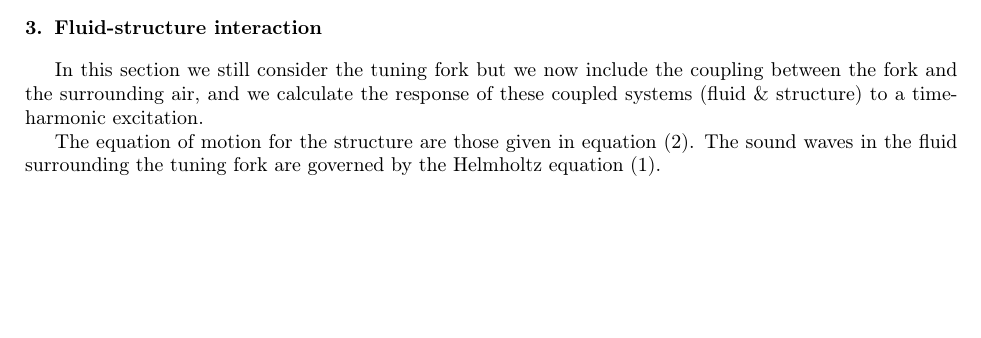
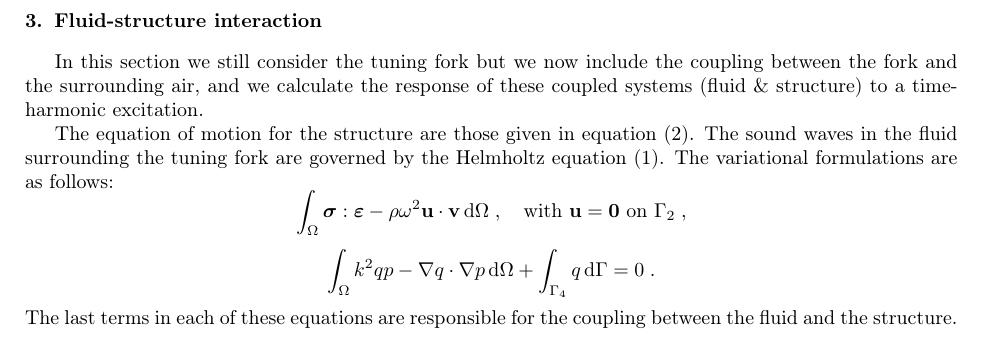
Before and after one commit to GwenaelGabard/EAA_Winter_School, a LaTeX paper (tutorial_freefem.tex): part of page 4 of 4, cut so that both start at the same text, the shorter picture padded with empty space. Compiled offline with pdfLaTeX.

```diff
--- a/tutorial_freefem.tex
+++ b/tutorial_freefem.tex
@@ -200,7 +200,19 @@
 
 The equation of motion for the structure are those given in equation \eqref{eq:elasticity}.
 The sound waves in the fluid surrounding the tuning fork are governed by the Helmholtz equation \eqref{eq:helmholtz}.
-
-
+The variational formulations are as follows:
+$$
+\int_\Omega \boldsymbol{\sigma}:\boldsymbol{\varepsilon} - \rho\omega^2\mathbf{u}\cdot\mathbf{v}\,\dd\Omega
+\;,\quad
+\text{with } \mathbf{u}=\mathbf{0} \text{ on } \Gamma_2
+\;,
+$$
+$$
+\int_\Omega k^2qp - \nabla q\cdot\nabla p\,\dd\Omega+
+\int_{\Gamma_4} q\,\dd\Gamma
+=0
+\;.
+$$
+The last terms in each of these equations are responsible for the coupling between the fluid and the structure.
 
 \end{document}
```
Also changed, not shown: domain.eps (added), fork_mesh.eps (added), mesh.eps (added), solution_P1.eps (added), 1 other file.
